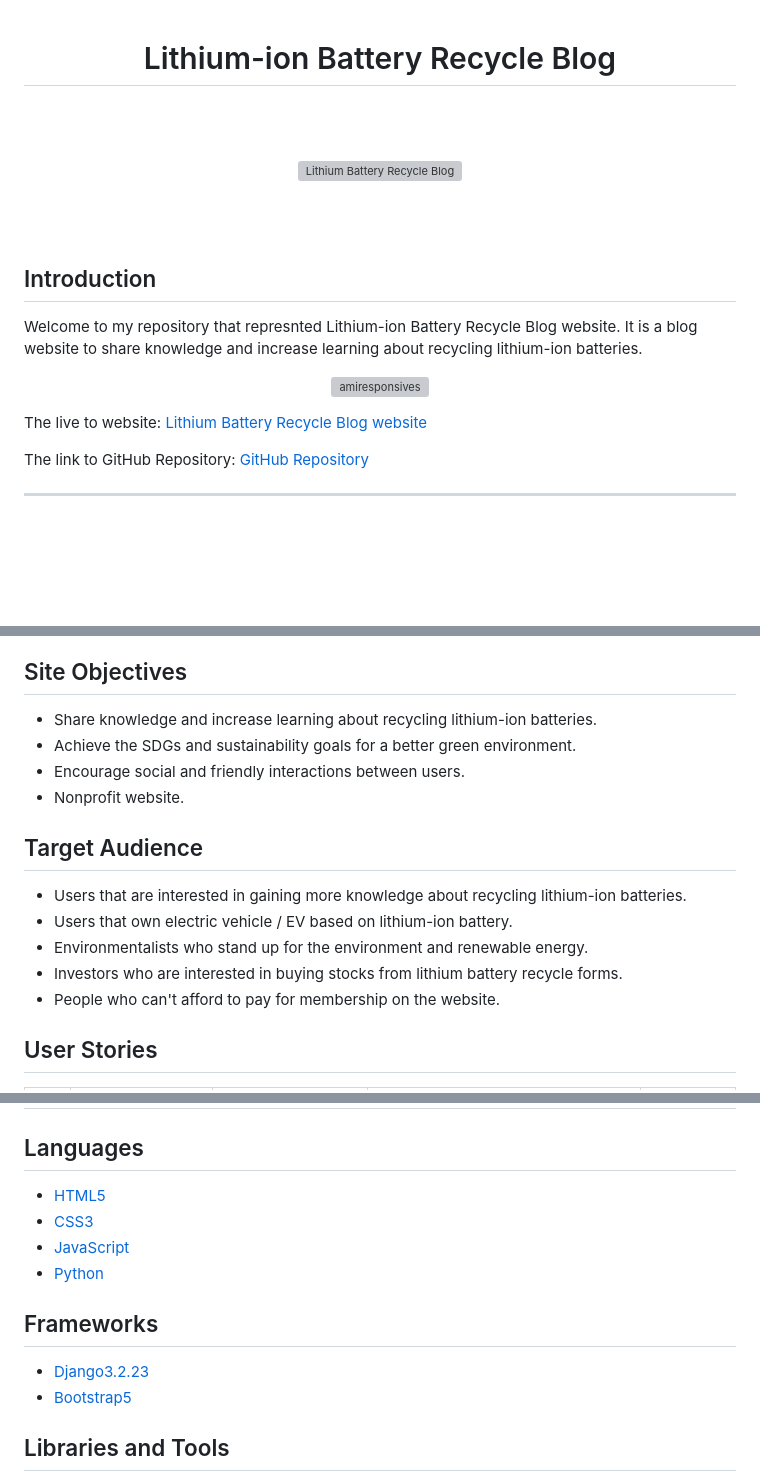
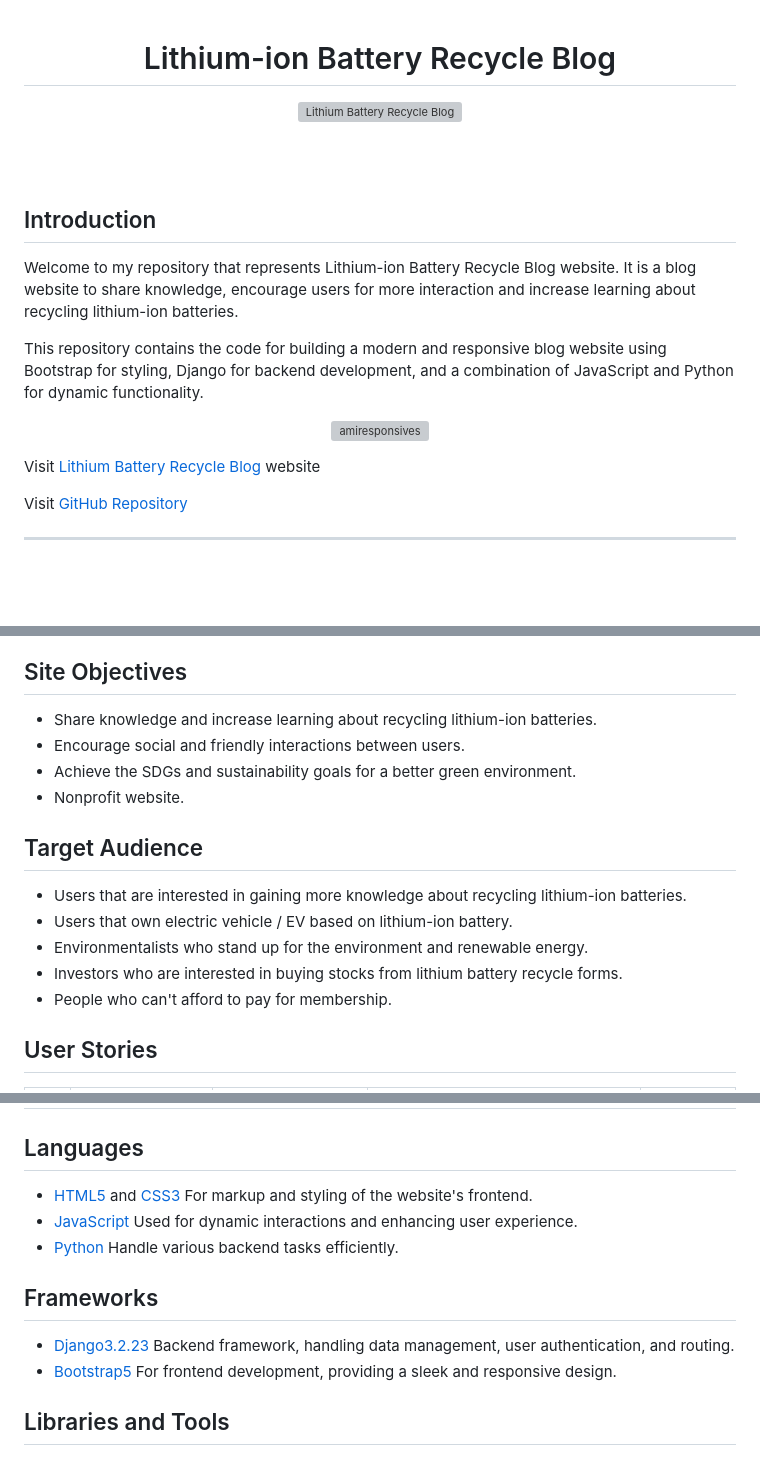
Before and after one commit to Ahmadalhindi/lithium-battery-recycle-blog, a Markdown page: README.md, 3 parts joined by grey strips. Drawn GitHub-style; blank space fills up the shorter version; grey boxes are pictures that could not be loaded.

Commit message:
Finish working on readme file by reviewing appealing introduction.

```diff
--- a/README.md
+++ b/README.md
@@ -1,7 +1,6 @@
 #  <div align="center">Lithium-ion Battery Recycle Blog </div>
 
-\
-&nbsp;
+
 
 <p align="center">
 <img src="static/template_images/logo.webp" alt="Lithium Battery Recycle Blog">
@@ -9,18 +8,21 @@
 
 \
 &nbsp;
+
 ## Introduction
 
-Welcome to my repository that represnted Lithium-ion Battery Recycle Blog website.
-It is a blog website to share knowledge and increase learning about recycling lithium-ion batteries.
+Welcome to my repository that represents Lithium-ion Battery Recycle Blog website.
+It is a blog website to share knowledge, encourage users for more interaction and increase learning about recycling lithium-ion batteries.
+
+ This repository contains the code for building a modern and responsive blog website using Bootstrap for styling, Django for backend development, and a combination of JavaScript and Python for dynamic functionality.
 
 <p align="center">
 <img src="documentation/readme_images/amiresponsive.png" alt="amiresponsives">
 </p>
 
-The live to website: [Lithium Battery Recycle Blog website](https://lithium2023-734017e000a2.herokuapp.com/)
+Visit [Lithium Battery Recycle Blog](https://lithium2023-734017e000a2.herokuapp.com/) website
 
-The link to GitHub Repository: [GitHub Repository](https://github.com/Ahmadalhindi/lithium-battery-recycle-blog)
+Visit [GitHub Repository](https://github.com/Ahmadalhindi/lithium-battery-recycle-blog)
 
 - - -
 
@@ -66,8 +69,8 @@ The link to GitHub Repository: [GitHub Repository](https://github.com/Ahmadalhin
 
 ## Site Objectives
 - Share knowledge and increase learning about recycling lithium-ion batteries.
+- Encourage social and friendly interactions between users.
 - Achieve the SDGs and sustainability goals for a better green environment.
-- Encourage social and friendly interactions between users.
 - Nonprofit website.
 
 ## Target Audience
@@ -75,7 +78,7 @@ The link to GitHub Repository: [GitHub Repository](https://github.com/Ahmadalhin
 - Users that own electric vehicle / EV based on lithium-ion battery.
 - Environmentalists who stand up for the environment and renewable energy.
 - Investors who are interested in buying stocks from lithium battery recycle forms.
-- People who can't afford to pay for membership on the website.
+- People who can't afford to pay for membership.
 
 ## User Stories
 | <div align="center">#</div> | <div align="center">Title</div> |  <div align="center">User/Registered user/Admin</div> | <div align="center">Content</div> | <div align="center">Label</div> |
@@ -443,13 +446,12 @@ For more information visit the [manual test](readme_manual_test.md) page.
 # Technologies Used
 
 ## Languages
-- [HTML5](https://en.wikipedia.org/wiki/HTML "HTML")
-- [CSS3](https://en.wikipedia.org/wiki/CSS "CSS")
-- [JavaScript](https://en.wikipedia.org/wiki/JavaScript "JavaScript")
-- [Python]( https://en.wikipedia.org/wiki/Python_(programming_language) "Python")
+- [HTML5](https://en.wikipedia.org/wiki/HTML "HTML") and [CSS3](https://en.wikipedia.org/wiki/CSS "CSS") For markup and styling of the website's frontend.
+- [JavaScript](https://en.wikipedia.org/wiki/JavaScript "JavaScript") Used for dynamic interactions and enhancing user experience.
+- [Python]( https://en.wikipedia.org/wiki/Python_(programming_language) "Python") Handle various backend tasks efficiently.
 ## Frameworks
-- [Django3.2.23](https://www.djangoproject.com/ "Django")
-- [Bootstrap5](https://getbootstrap.com/ "Bootstrap")
+- [Django3.2.23](https://www.djangoproject.com/ "Django") Backend framework, handling data management, user authentication, and routing.
+- [Bootstrap5](https://getbootstrap.com/ "Bootstrap") For frontend development, providing a sleek and responsive design.
 
 ## Libraries and Tools
 - [cloudinary](https://cloudinary.com/ "cloudinary") - Used to store website's images.
```
Also changed, not shown: other parts of README.md (+1 -0 lines), readme_manual_test.md (+3 -2 lines).
